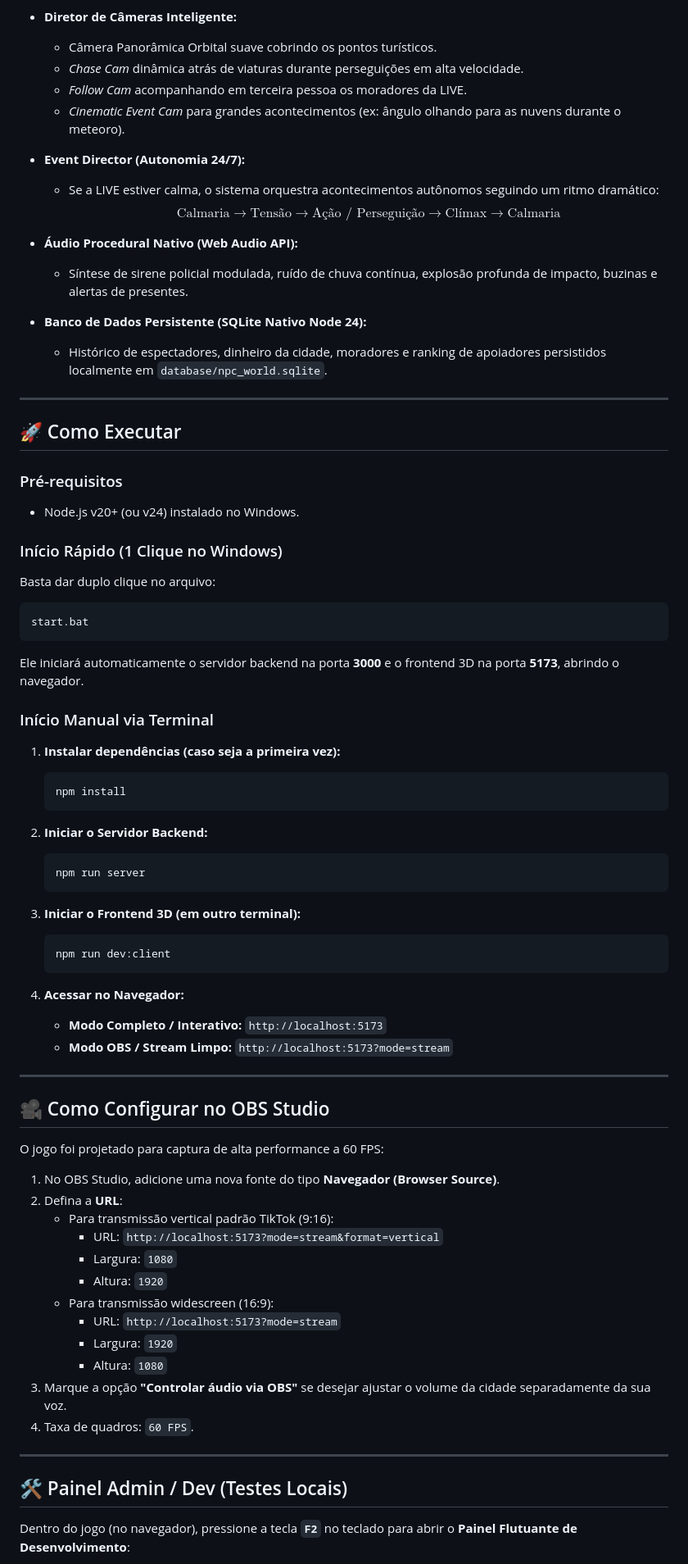
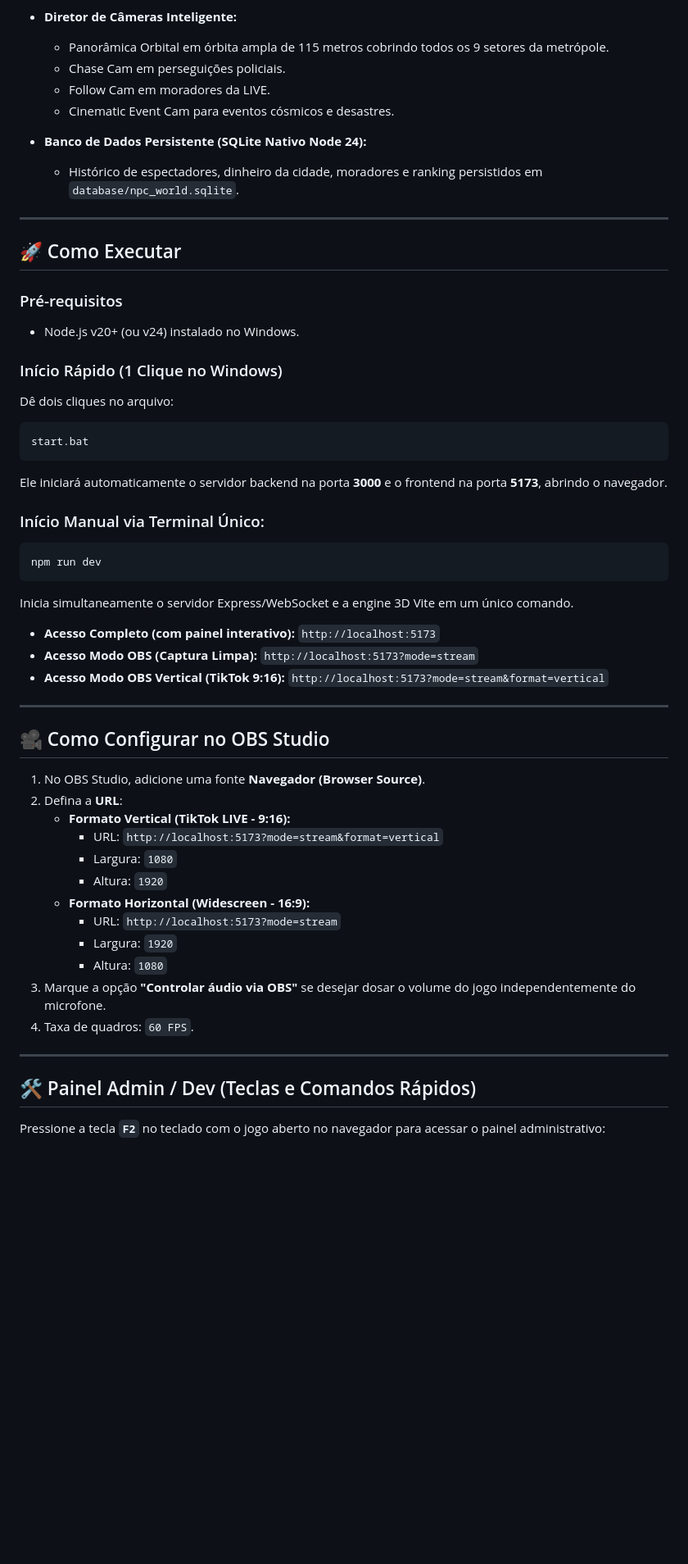
Before and after one commit to Leozinnh/tiktok-live-city, a Markdown page: README.md, the part around one of its changes. Shown at 82% size. GitHub-like rendering; blank space fills up the shorter version.

````diff
--- a/README.md
+++ b/README.md
@@ -31,19 +50,12 @@ Uma simulação 3D viva, visualmente impressionante e com estética de jogo come
 
 * **Diretor de Câmeras Inteligente:**
-  * Câmera Panorâmica Orbital suave cobrindo os pontos turísticos.
-  * *Chase Cam* dinâmica atrás de viaturas durante perseguições em alta velocidade.
-  * *Follow Cam* acompanhando em terceira pessoa os moradores da LIVE.
-  * *Cinematic Event Cam* para grandes acontecimentos (ex: ângulo olhando para as nuvens durante o meteoro).
-
-* **Event Director (Autonomia 24/7):**
-  * Se a LIVE estiver calma, o sistema orquestra acontecimentos autônomos seguindo um ritmo dramático:
-    $$\text{Calmaria} \longrightarrow \text{Tensão} \longrightarrow \text{Ação / Perseguição} \longrightarrow \text{Clímax} \longrightarrow \text{Calmaria}$$
-
-* **Áudio Procedural Nativo (Web Audio API):**
-  * Síntese de sirene policial modulada, ruído de chuva contínua, explosão profunda de impacto, buzinas e alertas de presentes.
+  * Panorâmica Orbital em órbita ampla de 115 metros cobrindo todos os 9 setores da metrópole.
+  * Chase Cam em perseguições policiais.
+  * Follow Cam em moradores da LIVE.
+  * Cinematic Event Cam para eventos cósmicos e desastres.
 
 * **Banco de Dados Persistente (SQLite Nativo Node 24):**
-  * Histórico de espectadores, dinheiro da cidade, moradores e ranking de apoiadores persistidos localmente em `database/npc_world.sqlite`.
+  * Histórico de espectadores, dinheiro da cidade, moradores e ranking persistidos em `database/npc_world.sqlite`.
 
 ---
 
@@ -53,55 +65,42 @@ Uma simulação 3D viva, visualmente impressionante e com estética de jogo come
 * Node.js v20+ (ou v24) instalado no Windows.
 
 ### Início Rápido (1 Clique no Windows)
-Basta dar duplo clique no arquivo:
+Dê dois cliques no arquivo:
 ```bat
 start.bat
 ```
-Ele iniciará automaticamente o servidor backend na porta **3000** e o frontend 3D na porta **5173**, abrindo o navegador.
+Ele iniciará automaticamente o servidor backend na porta **3000** e o frontend na porta **5173**, abrindo o navegador.
 
-### Início Manual via Terminal
+### Início Manual via Terminal Único:
+```bash
+npm run dev
+```
+Inicia simultaneamente o servidor Express/WebSocket e a engine 3D Vite em um único comando.
 
-1. **Instalar dependências (caso seja a primeira vez):**
-   ```bash
-   npm install
-   ```
-
-2. **Iniciar o Servidor Backend:**
-   ```bash
-   npm run server
-   ```
-
-3. **Iniciar o Frontend 3D (em outro terminal):**
-   ```bash
-   npm run dev:client
-   ```
-
-4. **Acessar no Navegador:**
-   * **Modo Completo / Interativo:** `http://localhost:5173`
-   * **Modo OBS / Stream Limpo:** `http://localhost:5173?mode=stream`
+* **Acesso Completo (com painel interativo):** `http://localhost:5173`
+* **Acesso Modo OBS (Captura Limpa):** `http://localhost:5173?mode=stream`
+* **Acesso Modo OBS Vertical (TikTok 9:16):** `http://localhost:5173?mode=stream&format=vertical`
 
 ---
 
 ## 🎥 Como Configurar no OBS Studio
 
-O jogo foi projetado para captura de alta performance a 60 FPS:
-
-1. No OBS Studio, adicione uma nova fonte do tipo **Navegador (Browser Source)**.
+1. No OBS Studio, adicione uma fonte **Navegador (Browser Source)**.
 2. Defina a **URL**:
-   * Para transmissão vertical padrão TikTok (9:16):
+   * **Formato Vertical (TikTok LIVE - 9:16):**
      * URL: `http://localhost:5173?mode=stream&format=vertical`
      * Largura: `1080`
      * Altura: `1920`
-   * Para transmissão widescreen (16:9):
+   * **Formato Horizontal (Widescreen - 16:9):**
      * URL: `http://localhost:5173?mode=stream`
      * Largura: `1920`
      * Altura: `1080`
-3. Marque a opção **"Controlar áudio via OBS"** se desejar ajustar o volume da cidade separadamente da sua voz.
+3. Marque a opção **"Controlar áudio via OBS"** se desejar dosar o volume do jogo independentemente do microfone.
 4. Taxa de quadros: `60 FPS`.
 
 ---
 
-## 🛠️ Painel Admin / Dev (Testes Locais)
+## 🛠️ Painel Admin / Dev (Teclas e Comandos Rápidos)
 
-Dentro do jogo (no navegador), pressione a tecla **`F2`** no teclado para abrir o **Painel Flutuante de Desenvolvimento**:
+Pressione a tecla **`F2`** no teclado com o jogo aberto no navegador para acessar o painel administrativo:
 
````
Also changed, not shown: other parts of README.md (+49 -81 lines), DOCUMENTACAO.md (+151 -153 lines), 1 other file.
